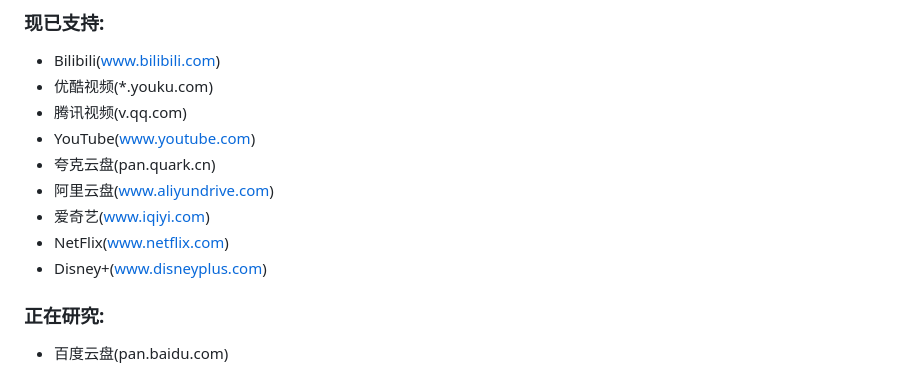
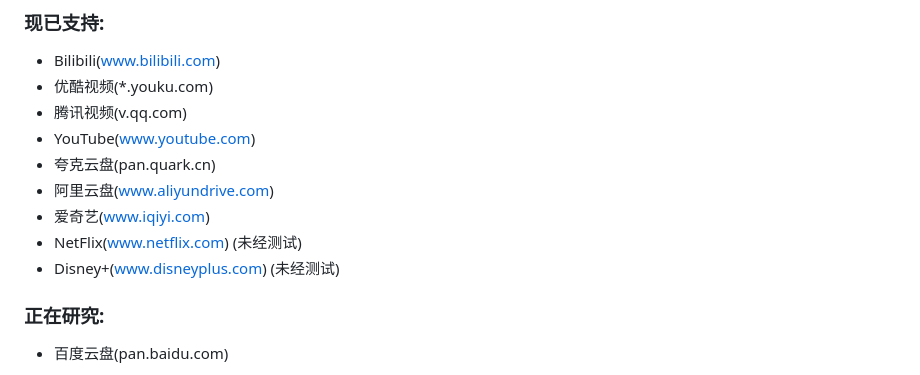
Before and after one commit to Moonkey233/VideoWithYou, a Markdown page: README.md, the part around the change. GitHub-like rendering.

```diff
--- a/README.md
+++ b/README.md
@@ -10,8 +10,8 @@
 + 夸克云盘(pan.quark.cn)
 + 阿里云盘(www.aliyundrive.com)
 + 爱奇艺(www.iqiyi.com)
-+ NetFlix(www.netflix.com)
-+ Disney+(www.disneyplus.com)
++ NetFlix(www.netflix.com) (未经测试)
++ Disney+(www.disneyplus.com) (未经测试)
 
 ### 正在研究:
 + 百度云盘(pan.baidu.com)
```
